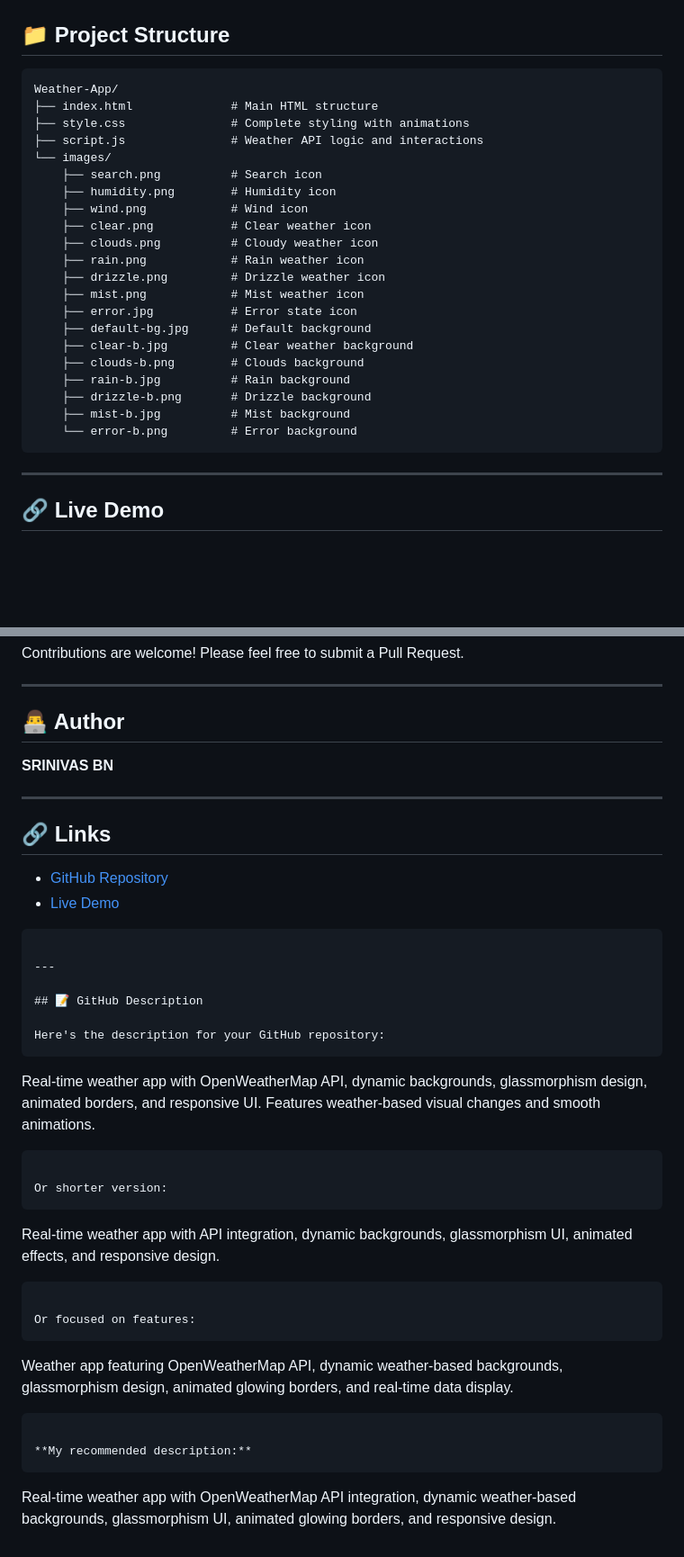
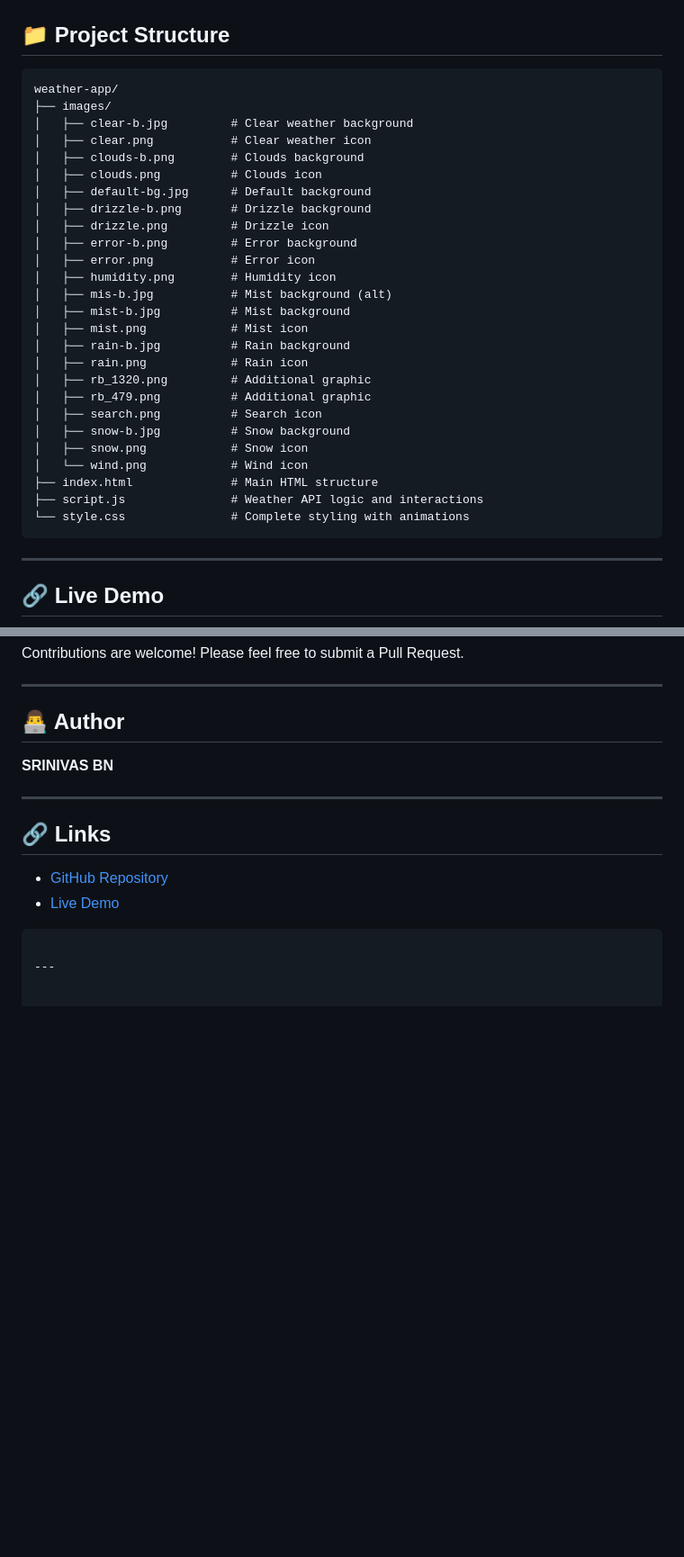
Before and after one commit to SRINIVASBN/Dynamic-Weather-App, a Markdown page: README.md, 2 parts joined by grey strips. Shown at 90% size. Drawn GitHub-style; blank space fills up the shorter version.

````diff
--- a/README.md
+++ b/README.md
@@ -169,27 +183,32 @@ Open http://localhost:8000 in your browser
 
 ## 📁 Project Structure
 ```
-Weather-App/
+weather-app/
+├── images/
+│   ├── clear-b.jpg         # Clear weather background
+│   ├── clear.png           # Clear weather icon
+│   ├── clouds-b.png        # Clouds background
+│   ├── clouds.png          # Clouds icon
+│   ├── default-bg.jpg      # Default background
+│   ├── drizzle-b.png       # Drizzle background
+│   ├── drizzle.png         # Drizzle icon
+│   ├── error-b.png         # Error background
+│   ├── error.png           # Error icon
+│   ├── humidity.png        # Humidity icon
+│   ├── mis-b.jpg           # Mist background (alt)
+│   ├── mist-b.jpg          # Mist background
+│   ├── mist.png            # Mist icon
+│   ├── rain-b.jpg          # Rain background
+│   ├── rain.png            # Rain icon
+│   ├── rb_1320.png         # Additional graphic
+│   ├── rb_479.png          # Additional graphic
+│   ├── search.png          # Search icon
+│   ├── snow-b.jpg          # Snow background
+│   ├── snow.png            # Snow icon
+│   └── wind.png            # Wind icon
 ├── index.html              # Main HTML structure
-├── style.css               # Complete styling with animations
 ├── script.js               # Weather API logic and interactions
-└── images/
-    ├── search.png          # Search icon
-    ├── humidity.png        # Humidity icon
-    ├── wind.png            # Wind icon
-    ├── clear.png           # Clear weather icon
-    ├── clouds.png          # Cloudy weather icon
-    ├── rain.png            # Rain weather icon
-    ├── drizzle.png         # Drizzle weather icon
-    ├── mist.png            # Mist weather icon
-    ├── error.jpg           # Error state icon
-    ├── default-bg.jpg      # Default background
-    ├── clear-b.jpg         # Clear weather background
-    ├── clouds-b.png        # Clouds background
-    ├── rain-b.jpg          # Rain background
-    ├── drizzle-b.png       # Drizzle background
-    ├── mist-b.jpg          # Mist background
-    └── error-b.png         # Error background
+└── style.css               # Complete styling with animations
 ```
 
 ---
@@ -219,24 +238,3 @@ Contributions are welcome! Please feel free to submit a Pull Request.
 ```
 
 ---
-
-## 📝 GitHub Description
-
-Here's the description for your GitHub repository:
-```
-Real-time weather app with OpenWeatherMap API, dynamic backgrounds, glassmorphism design, animated borders, and responsive UI. Features weather-based visual changes and smooth animations.
-```
-
-Or shorter version:
-```
-Real-time weather app with API integration, dynamic backgrounds, glassmorphism UI, animated effects, and responsive design.
-```
-
-Or focused on features:
-```
-Weather app featuring OpenWeatherMap API, dynamic weather-based backgrounds, glassmorphism design, animated glowing borders, and real-time data display.
-```
-
-**My recommended description:**
-```
-Real-time weather app with OpenWeatherMap API integration, dynamic weather-based backgrounds, glassmorphism UI, animated glowing borders, and responsive design.
````
Also changed, not shown: other parts of README.md (+14 -0 lines).
